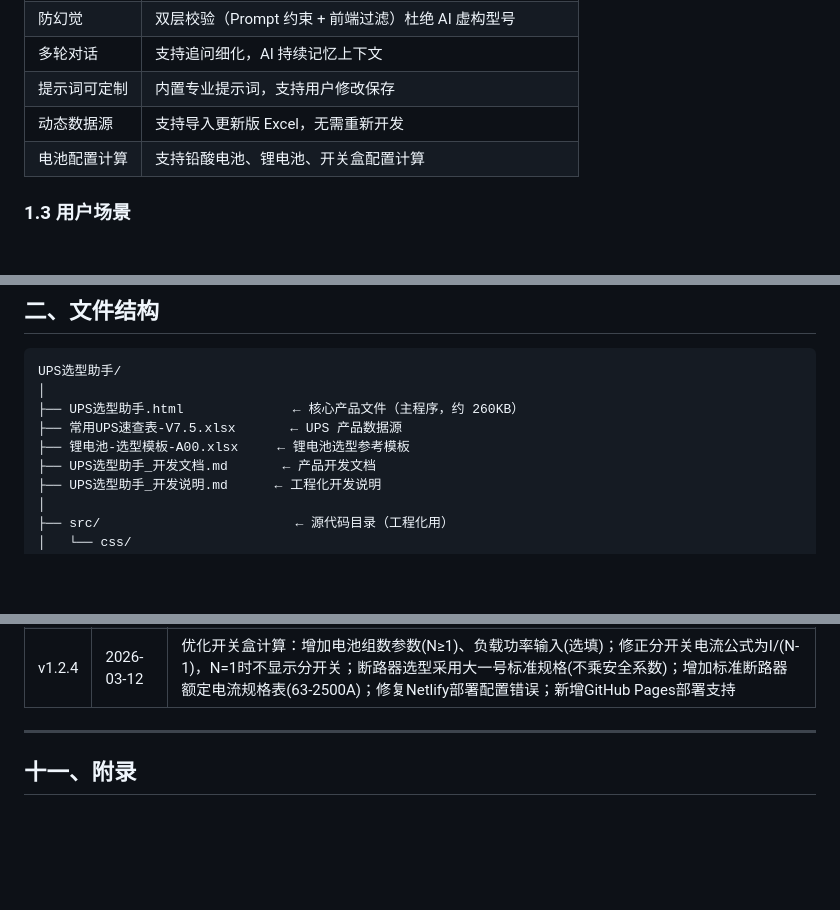
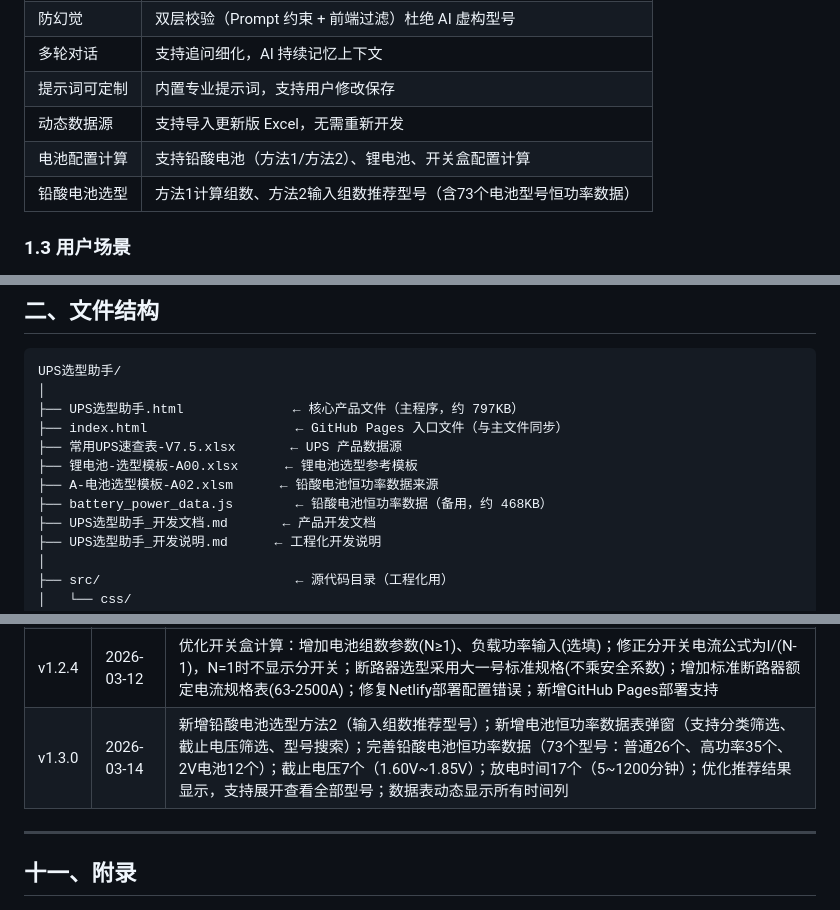
Before and after one commit to xiaochuan1989/-UPS-Selector, a Markdown page: UPS选型助手_开发文档.md, 3 parts joined by grey strips. Drawn GitHub-style; blank space fills up the shorter version.

Commit message:
docs: 更新开发文档添加v1.3.0功能说明
Co-Authored-By: Claude Opus 4.6 <noreply@anthropic.com>

````diff
--- a/UPS选型助手_开发文档.md
+++ b/UPS选型助手_开发文档.md
@@ -32,7 +32,8 @@ UPS 智能选型助手是一款**无需安装的单文件本地 Web 工具**，
 | 多轮对话 | 支持追问细化，AI 持续记忆上下文 |
 | 提示词可定制 | 内置专业提示词，支持用户修改保存 |
 | 动态数据源 | 支持导入更新版 Excel，无需重新开发 |
-| 电池配置计算 | 支持铅酸电池、锂电池、开关盒配置计算 |
+| 电池配置计算 | 支持铅酸电池（方法1/方法2）、锂电池、开关盒配置计算 |
+| 铅酸电池选型 | 方法1计算组数、方法2输入组数推荐型号（含73个电池型号恒功率数据） |
 
 ### 1.3 用户场景
 
@@ -52,9 +53,12 @@ UPS 智能选型助手是一款**无需安装的单文件本地 Web 工具**，
 ```
 UPS选型助手/
 │
-├── UPS选型助手.html              ← 核心产品文件（主程序，约 260KB）
+├── UPS选型助手.html              ← 核心产品文件（主程序，约 797KB）
+├── index.html                   ← GitHub Pages 入口文件（与主文件同步）
 ├── 常用UPS速查表-V7.5.xlsx       ← UPS 产品数据源
-├── 锂电池-选型模板-A00.xlsx     ← 锂电池选型参考模板
+├── 锂电池-选型模板-A00.xlsx      ← 锂电池选型参考模板
+├── A-电池选型模板-A02.xlsm      ← 铅酸电池恒功率数据来源
+├── battery_power_data.js        ← 铅酸电池恒功率数据（备用，约 468KB）
 ├── UPS选型助手_开发文档.md       ← 产品开发文档
 ├── UPS选型助手_开发说明.md      ← 工程化开发说明
 │
@@ -796,6 +800,7 @@ netlify deploy --dir . --prod --site c662b019-245f-4a7f-af88-53c9b72502da
 | v1.2.2 | 2026-03-10 | 部署至 Netlify（https://ups-selector.netlify.app）；新增前端密码保护遮罩（sessionStorage 保持登录状态） |
 | v1.2.3 | 2026-03-10 | 新增选型结果对比功能：推荐/备选产品支持复选框选择，2-4产品并排对比，黄色高亮标注差异参数 |
 | v1.2.4 | 2026-03-12 | 优化开关盒计算：增加电池组数参数(N≥1)、负载功率输入(选填)；修正分开关电流公式为I/(N-1)，N=1时不显示分开关；断路器选型采用大一号标准规格(不乘安全系数)；增加标准断路器额定电流规格表(63-2500A)；修复Netlify部署配置错误；新增GitHub Pages部署支持 |
+| v1.3.0 | 2026-03-14 | 新增铅酸电池选型方法2（输入组数推荐型号）；新增电池恒功率数据表弹窗（支持分类筛选、截止电压筛选、型号搜索）；完善铅酸电池恒功率数据（73个型号：普通26个、高功率35个、2V电池12个）；截止电压7个（1.60V~1.85V）；放电时间17个（5~1200分钟）；优化推荐结果显示，支持展开查看全部型号；数据表动态显示所有时间列 |
 
 ---
 
````
Also changed, not shown: other parts of UPS选型助手_开发文档.md (+2 -2 lines).
